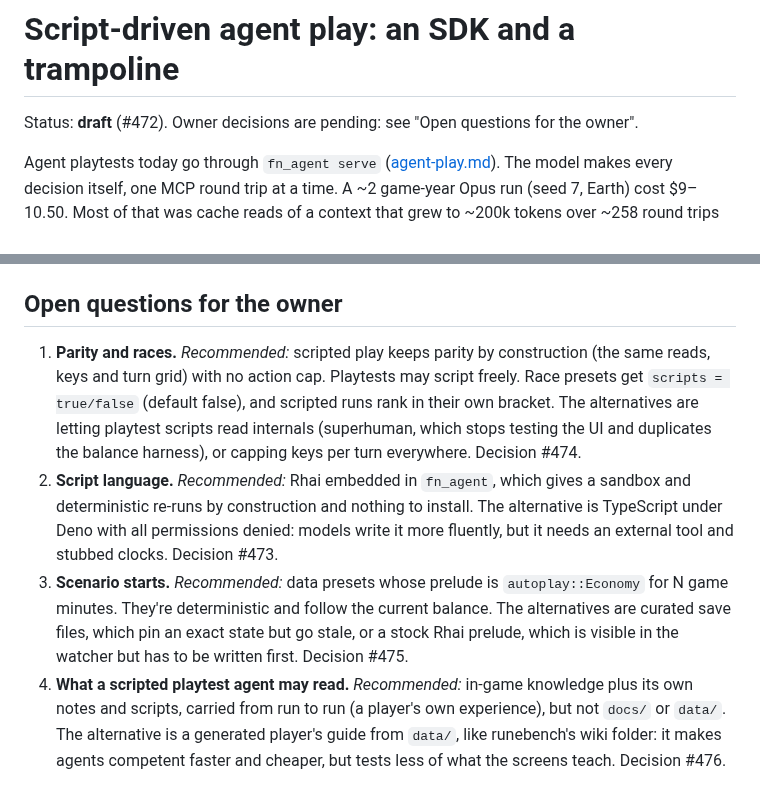
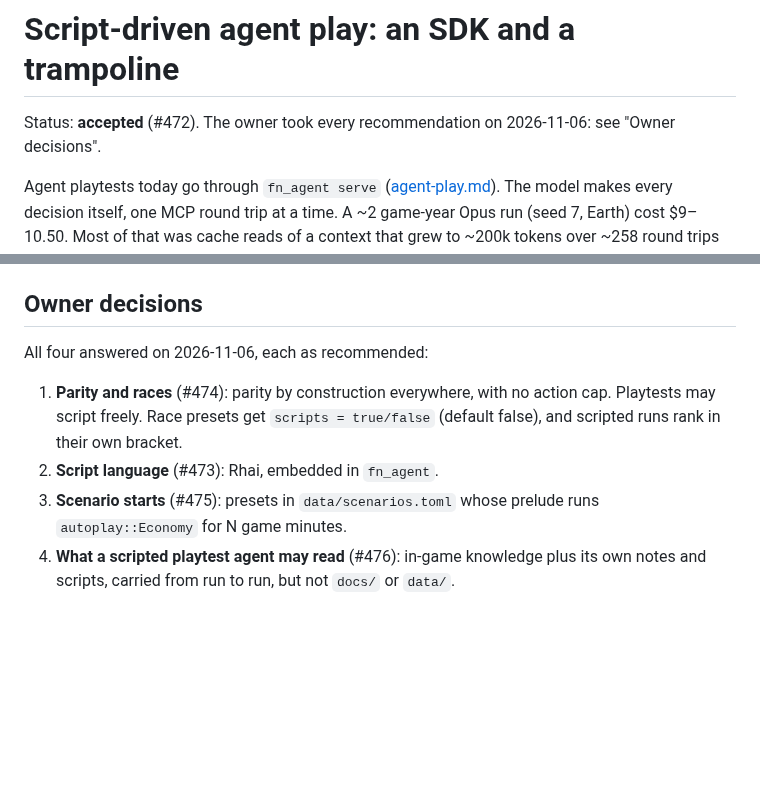
Before and after one commit to gizmo385/four-nations, a Markdown page: docs/design/agent-scripting.md, 2 parts joined by grey strips. Drawn GitHub-style; blank space fills up the shorter version.

Commit message:
#472: Record the owner's answers in agent-scripting.md
Fixes #472

Co-Authored-By: Claude Opus 5.5 (1M context) <noreply@anthropic.com>

```diff
--- a/docs/design/agent-scripting.md
+++ b/docs/design/agent-scripting.md
@@ -1,6 +1,6 @@
 # Script-driven agent play: an SDK and a trampoline
 
-Status: **draft** (#472). Owner decisions are pending: see "Open questions for the owner".
+Status: **accepted** (#472). The owner took every recommendation on 2026-11-06: see "Owner decisions".
 
 Agent playtests today go through `fn_agent serve` ([agent-play.md](agent-play.md)). The model
 makes every decision itself, one MCP round trip at a time. A ~2 game-year Opus run (seed 7,
@@ -408,23 +408,15 @@ In dependency order. Decisions gate the first item of each chain.
 - **The model writing scripts with its own shell and files.** That's how rs-sdk works, but it
   hands the agent `docs/`, `data/` and a way to run the seed ahead.
 
-## Open questions for the owner
+## Owner decisions
 
-1. **Parity and races.** *Recommended:* scripted play keeps parity by construction (the same
-   reads, keys and turn grid) with no action cap. Playtests may script freely. Race presets get
-   `scripts = true/false` (default false), and scripted runs rank in their own bracket. The
-   alternatives are letting playtest scripts read internals (superhuman, which stops testing the
-   UI and duplicates the balance harness), or capping keys per turn everywhere. Decision #474.
-2. **Script language.** *Recommended:* Rhai embedded in `fn_agent`, which gives a sandbox and
-   deterministic re-runs by construction and nothing to install. The alternative is TypeScript
-   under Deno with all permissions denied: models write it more fluently, but it needs an
-   external tool and stubbed clocks. Decision #473.
-3. **Scenario starts.** *Recommended:* data presets whose prelude is `autoplay::Economy` for N
-   game minutes. They're deterministic and follow the current balance. The alternatives are
-   curated save files, which pin an exact state but go stale, or a stock Rhai prelude, which is
-   visible in the watcher but has to be written first. Decision #475.
-4. **What a scripted playtest agent may read.** *Recommended:* in-game knowledge plus its own
-   notes and scripts, carried from run to run (a player's own experience), but not `docs/` or
-   `data/`. The alternative is a generated player's guide from `data/`, like runebench's wiki
-   folder: it makes agents competent faster and cheaper, but tests less of what the screens
-   teach. Decision #476.
+All four answered on 2026-11-06, each as recommended:
+
+1. **Parity and races** (#474): parity by construction everywhere, with no action cap.
+   Playtests may script freely. Race presets get `scripts = true/false` (default false), and
+   scripted runs rank in their own bracket.
+2. **Script language** (#473): Rhai, embedded in `fn_agent`.
+3. **Scenario starts** (#475): presets in `data/scenarios.toml` whose prelude runs
+   `autoplay::Economy` for N game minutes.
+4. **What a scripted playtest agent may read** (#476): in-game knowledge plus its own notes and
+   scripts, carried from run to run, but not `docs/` or `data/`.
```
